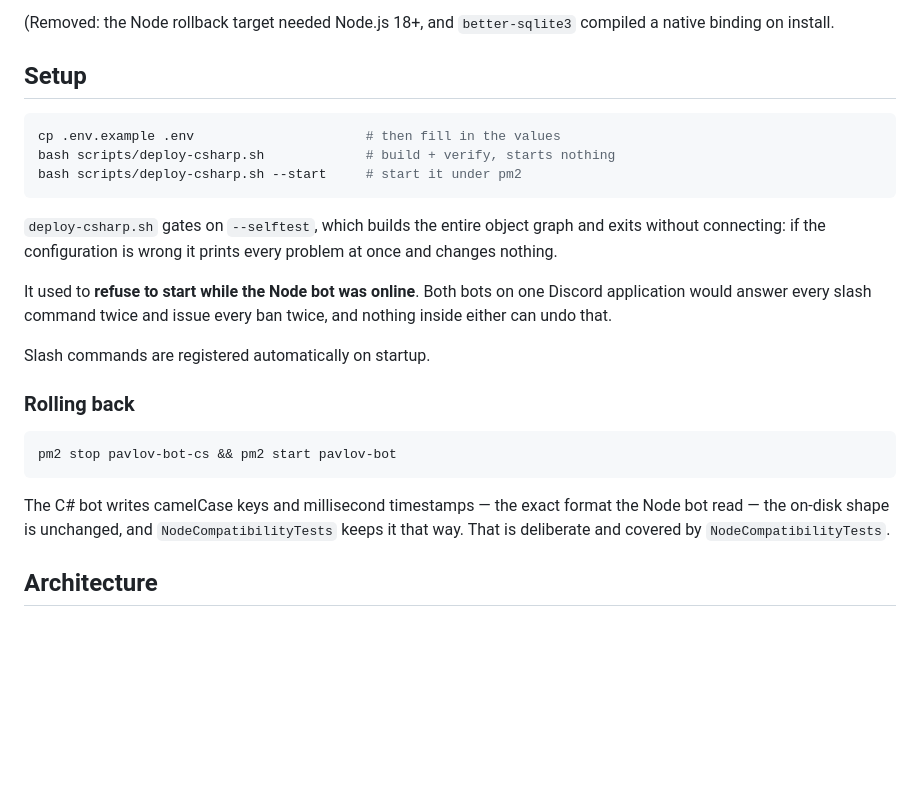
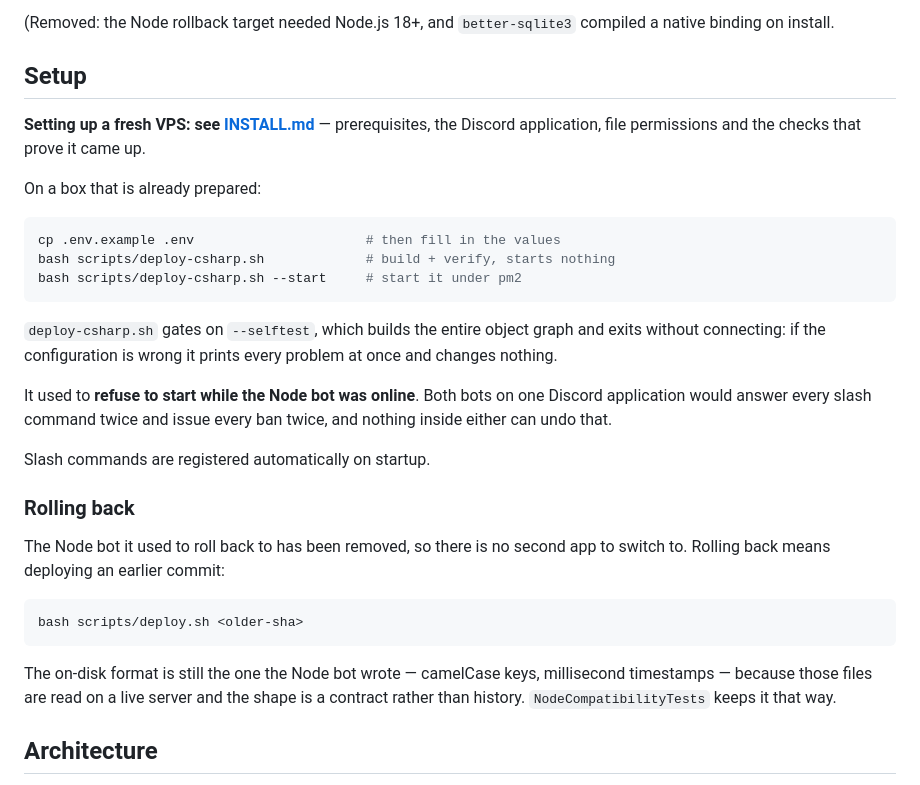
Before and after one commit to bs9zw69ff9-source/dhxguhjjjhh, a Markdown page: README.md, the part around the change. GitHub-like rendering; blank space fills up the shorter version.

Commit message:
Add a fresh-VPS install guide and fix the stale rollback instructions

````diff
--- a/README.md
+++ b/README.md
@@ -30,6 +30,11 @@ native binding on install.
 
 ## Setup
 
+**Setting up a fresh VPS: see [INSTALL.md](INSTALL.md)** — prerequisites, the
+Discord application, file permissions and the checks that prove it came up.
+
+On a box that is already prepared:
+
 ```bash
 cp .env.example .env                      # then fill in the values
 bash scripts/deploy-csharp.sh             # build + verify, starts nothing
@@ -48,13 +53,17 @@ Slash commands are registered automatically on startup.
 
 ### Rolling back
 
+The Node bot it used to roll back to has been removed, so there is no second app
+to switch to. Rolling back means deploying an earlier commit:
+
 ```bash
-pm2 stop pavlov-bot-cs && pm2 start pavlov-bot
+bash scripts/deploy.sh <older-sha>
 ```
 
-The C# bot writes camelCase keys and millisecond timestamps — the exact format
-the Node bot read — the on-disk shape is unchanged, and `NodeCompatibilityTests` keeps it that way.
-That is deliberate and covered by `NodeCompatibilityTests`.
+The on-disk format is still the one the Node bot wrote — camelCase keys,
+millisecond timestamps — because those files are read on a live server and the
+shape is a contract rather than history. `NodeCompatibilityTests` keeps it that
+way.
 
 ## Architecture
 
````
Also changed, not shown: INSTALL.md (added, +213 -0 lines).
